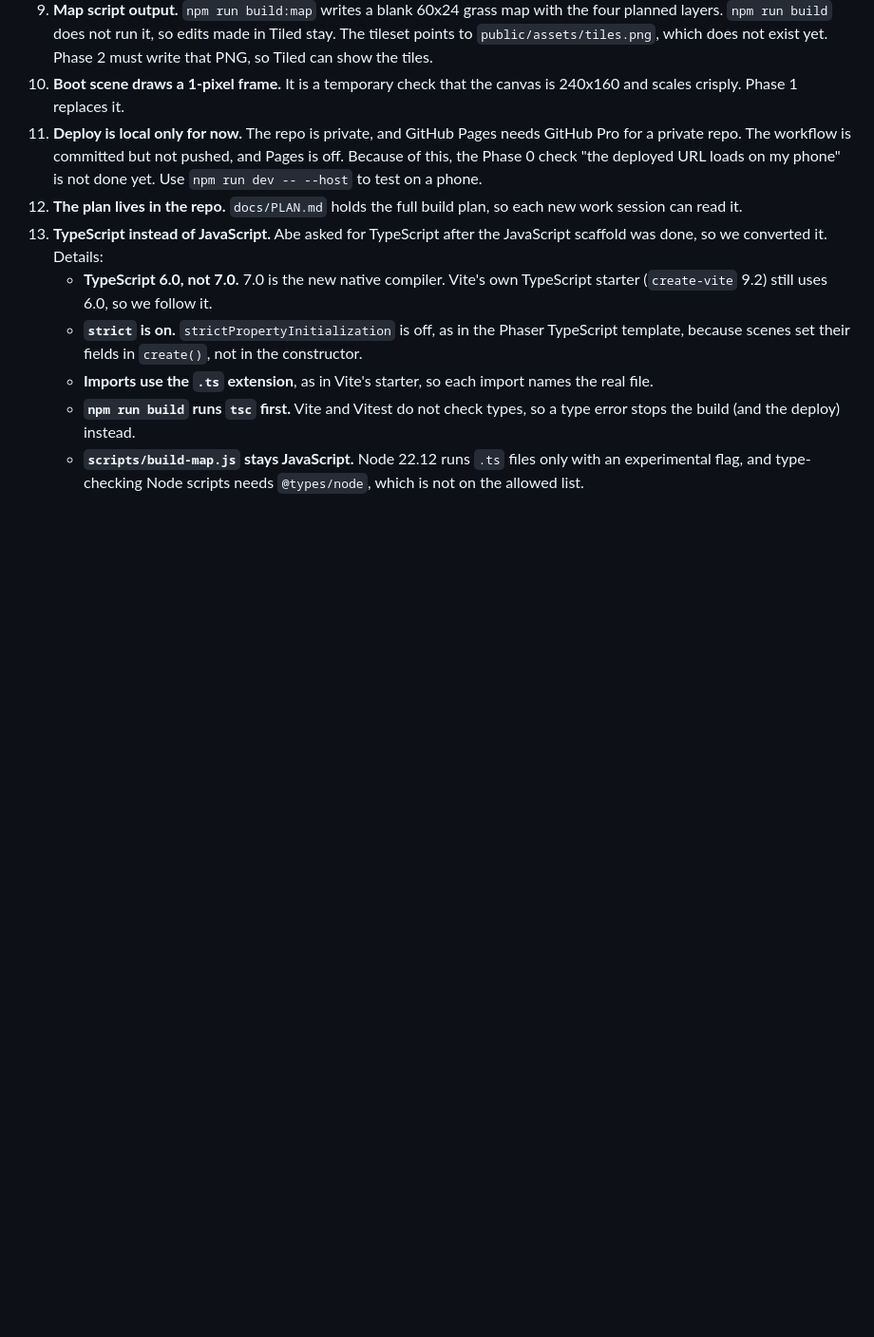
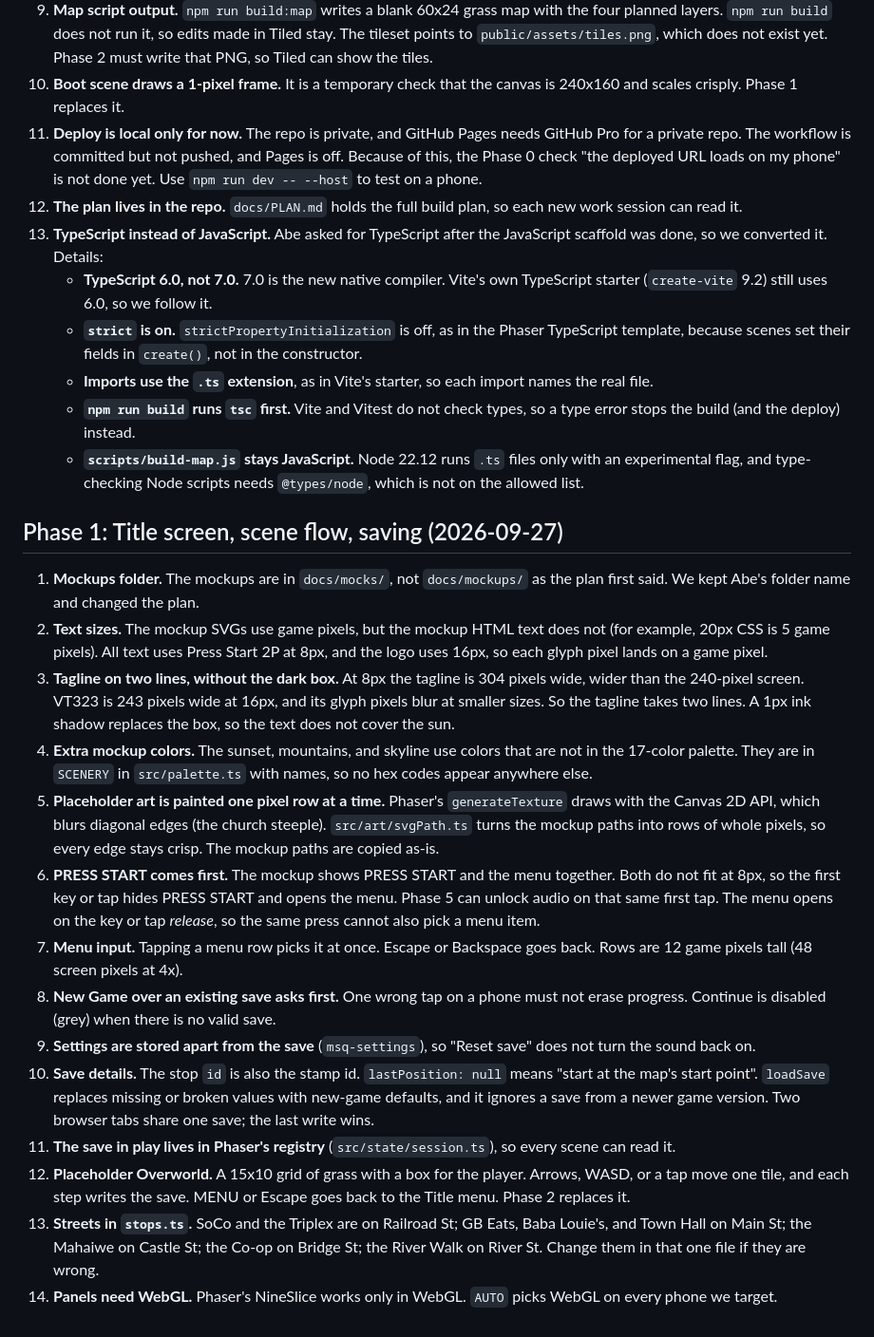
Before and after one commit to abrahamq/PrettyGoodBarrington, a Markdown page: DECISIONS.md, the part around the change. Shown at 95% size. GitHub-like rendering; blank space fills up the shorter version.

Commit message:
Document Phase 1 decisions
Co-Authored-By: Claude Opus 5.5 (1M context) <noreply@anthropic.com>

```diff
--- a/DECISIONS.md
+++ b/DECISIONS.md
@@ -22,3 +22,20 @@ Choices that `docs/PLAN.md` does not cover. Each entry says what we chose and wh
     - **Imports use the `.ts` extension**, as in Vite's starter, so each import names the real file.
     - **`npm run build` runs `tsc` first.** Vite and Vitest do not check types, so a type error stops the build (and the deploy) instead.
     - **`scripts/build-map.js` stays JavaScript.** Node 22.12 runs `.ts` files only with an experimental flag, and type-checking Node scripts needs `@types/node`, which is not on the allowed list.
+
+## Phase 1: Title screen, scene flow, saving (2026-09-27)
+
+1. **Mockups folder.** The mockups are in `docs/mocks/`, not `docs/mockups/` as the plan first said. We kept Abe's folder name and changed the plan.
+2. **Text sizes.** The mockup SVGs use game pixels, but the mockup HTML text does not (for example, 20px CSS is 5 game pixels). All text uses Press Start 2P at 8px, and the logo uses 16px, so each glyph pixel lands on a game pixel.
+3. **Tagline on two lines, without the dark box.** At 8px the tagline is 304 pixels wide, wider than the 240-pixel screen. VT323 is 243 pixels wide at 16px, and its glyph pixels blur at smaller sizes. So the tagline takes two lines. A 1px ink shadow replaces the box, so the text does not cover the sun.
+4. **Extra mockup colors.** The sunset, mountains, and skyline use colors that are not in the 17-color palette. They are in `SCENERY` in `src/palette.ts` with names, so no hex codes appear anywhere else.
+5. **Placeholder art is painted one pixel row at a time.** Phaser's `generateTexture` draws with the Canvas 2D API, which blurs diagonal edges (the church steeple). `src/art/svgPath.ts` turns the mockup paths into rows of whole pixels, so every edge stays crisp. The mockup paths are copied as-is.
+6. **PRESS START comes first.** The mockup shows PRESS START and the menu together. Both do not fit at 8px, so the first key or tap hides PRESS START and opens the menu. Phase 5 can unlock audio on that same first tap. The menu opens on the key or tap *release*, so the same press cannot also pick a menu item.
+7. **Menu input.** Tapping a menu row picks it at once. Escape or Backspace goes back. Rows are 12 game pixels tall (48 screen pixels at 4x).
+8. **New Game over an existing save asks first.** One wrong tap on a phone must not erase progress. Continue is disabled (grey) when there is no valid save.
+9. **Settings are stored apart from the save** (`msq-settings`), so "Reset save" does not turn the sound back on.
+10. **Save details.** The stop `id` is also the stamp id. `lastPosition: null` means "start at the map's start point". `loadSave` replaces missing or broken values with new-game defaults, and it ignores a save from a newer game version. Two browser tabs share one save; the last write wins.
+11. **The save in play lives in Phaser's registry** (`src/state/session.ts`), so every scene can read it.
+12. **Placeholder Overworld.** A 15x10 grid of grass with a box for the player. Arrows, WASD, or a tap move one tile, and each step writes the save. MENU or Escape goes back to the Title menu. Phase 2 replaces it.
+13. **Streets in `stops.ts`.** SoCo and the Triplex are on Railroad St; GB Eats, Baba Louie's, and Town Hall on Main St; the Mahaiwe on Castle St; the Co-op on Bridge St; the River Walk on River St. Change them in that one file if they are wrong.
+14. **Panels need WebGL.** Phaser's NineSlice works only in WebGL. `AUTO` picks WebGL on every phone we target.
```
Also changed, not shown: README.md (+3 -1 lines), docs/PLAN.md (+1 -1 lines).
